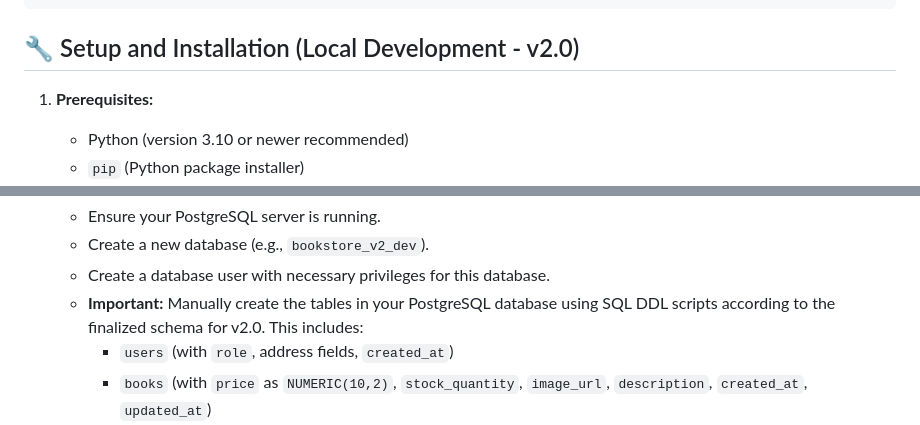
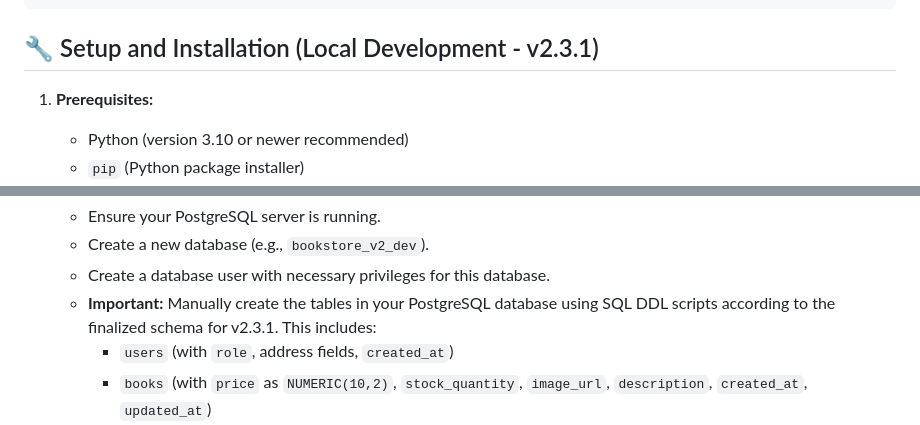
Before and after one commit to ReginaldCosensIII/cs492_bookstore_project, a Markdown page: README.md, 2 parts joined by grey strips. GitHub-like rendering.

````diff
--- a/README.md
+++ b/README.md
@@ -147,7 +147,7 @@ cs492_bookstore_project/
 ├── run.py                         # Application entry point / development server runner
 └── README.md                      # This file: Project overview, setup, and usage
 ```
-## 🔧 Setup and Installation (Local Development - v2.0)
+## 🔧 Setup and Installation (Local Development - v2.3.1)
 
 1.  **Prerequisites:**
     * Python (version 3.10 or newer recommended)
@@ -179,7 +179,7 @@ cs492_bookstore_project/
     * Ensure your PostgreSQL server is running.
     * Create a new database (e.g., `bookstore_v2_dev`).
     * Create a database user with necessary privileges for this database.
-    * **Important:** Manually create the tables in your PostgreSQL database using SQL DDL scripts according to the finalized schema for v2.0. This includes:
+    * **Important:** Manually create the tables in your PostgreSQL database using SQL DDL scripts according to the finalized schema for v2.3.1. This includes:
         * `users` (with `role`, address fields, `created_at`)
         * `books` (with `price` as `NUMERIC(10,2)`, `stock_quantity`, `image_url`, `description`, `created_at`, `updated_at`)
         * `reviews` (with `user_id`, `book_id`, `rating`, `comment`, `created_at`, and now `updated_at` - *you deferred this, so ensure your schema matches your code for now*)
````
Also changed, not shown: other parts of README.md (+5 -5 lines).
